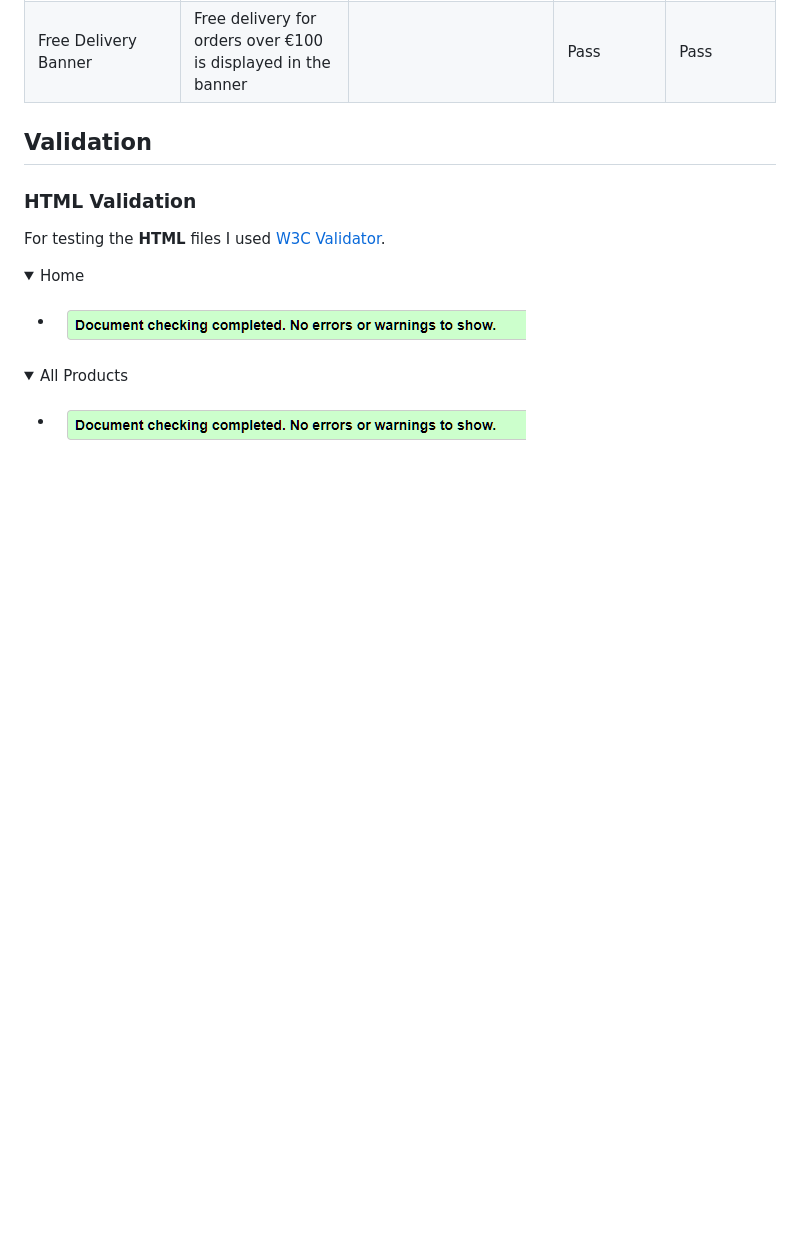
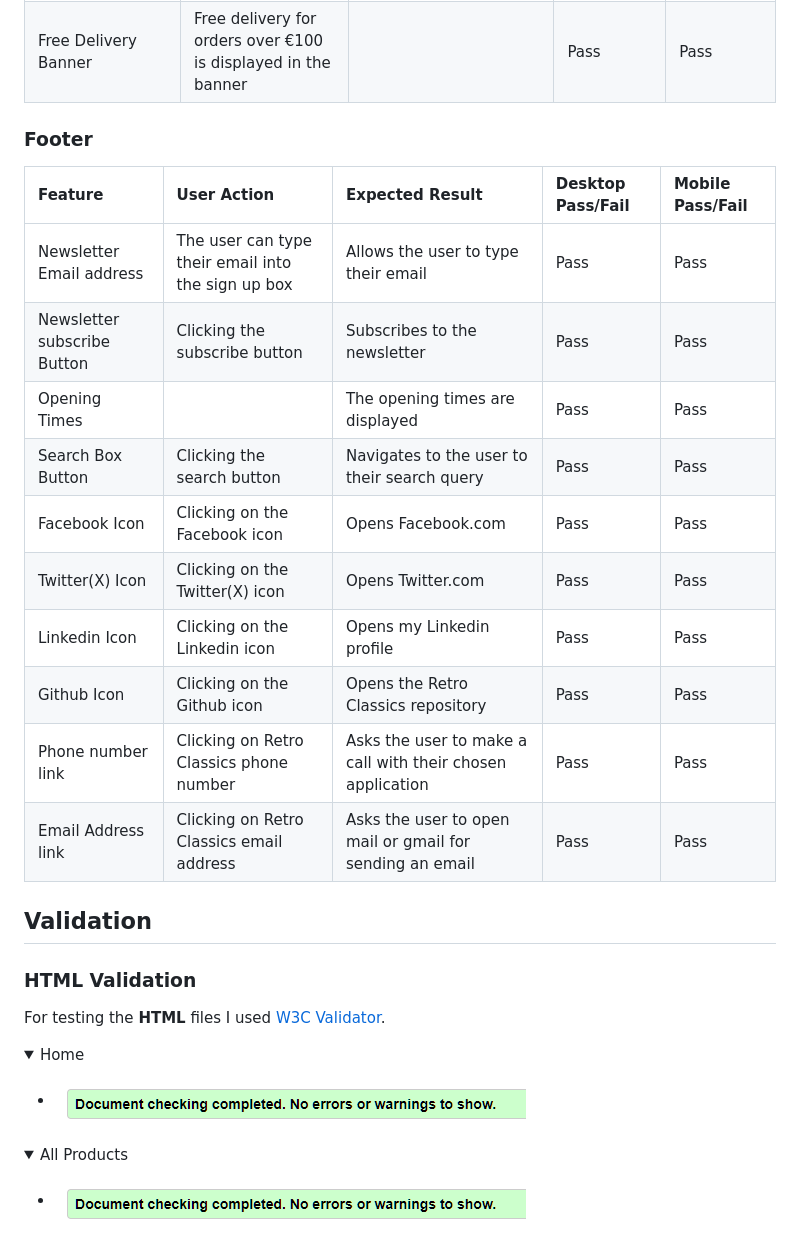
Before and after one commit to DylanP400/RetroClassics, a Markdown page: TESTING.md, the part around the change. GitHub-like rendering; folded sections open; blank space fills up the shorter version.

Commit message:
Add Footer to Manual Testing

```diff
--- a/TESTING.md
+++ b/TESTING.md
@@ -72,6 +72,21 @@
 | Accessories > Cables & Adapters Link | Clicking on the Cables & Adapters link | Navigates to the Cables & Adapters products page | Pass | Pass |
 | Accessories > All Accessories Link | Clicking on the All Accessories link | Navigates to the All Accessories products page | Pass | Pass |
 | Free Delivery Banner | Free delivery for orders over €100 is displayed in the banner | | Pass | Pass |
+
+### Footer
+
+| Feature | User Action | Expected Result | Desktop Pass/Fail | Mobile Pass/Fail
+| :---| :---| :---| :---| :---|
+| Newsletter Email address | The user can type their email into the sign up box | Allows the user to type their email | Pass | Pass |
+| Newsletter subscribe Button | Clicking the subscribe button | Subscribes to the newsletter | Pass | Pass |
+| Opening Times | | The opening times are displayed | Pass | Pass |
+| Search Box Button | Clicking the search button | Navigates to the user to their search query | Pass | Pass |
+| Facebook Icon | Clicking on the Facebook icon | Opens Facebook.com | Pass | Pass |
+| Twitter(X) Icon | Clicking on the Twitter(X) icon | Opens Twitter.com | Pass | Pass |
+| Linkedin Icon | Clicking on the Linkedin icon | Opens my Linkedin profile | Pass | Pass |
+| Github Icon | Clicking on the Github icon | Opens the Retro Classics repository | Pass | Pass |
+| Phone number link | Clicking on Retro Classics phone number | Asks the user to make a call with their chosen application | Pass | Pass |
+| Email Address link | Clicking on Retro Classics email address | Asks the user to open mail or gmail for sending an email | Pass | Pass |
 
 
 ## Validation
```
